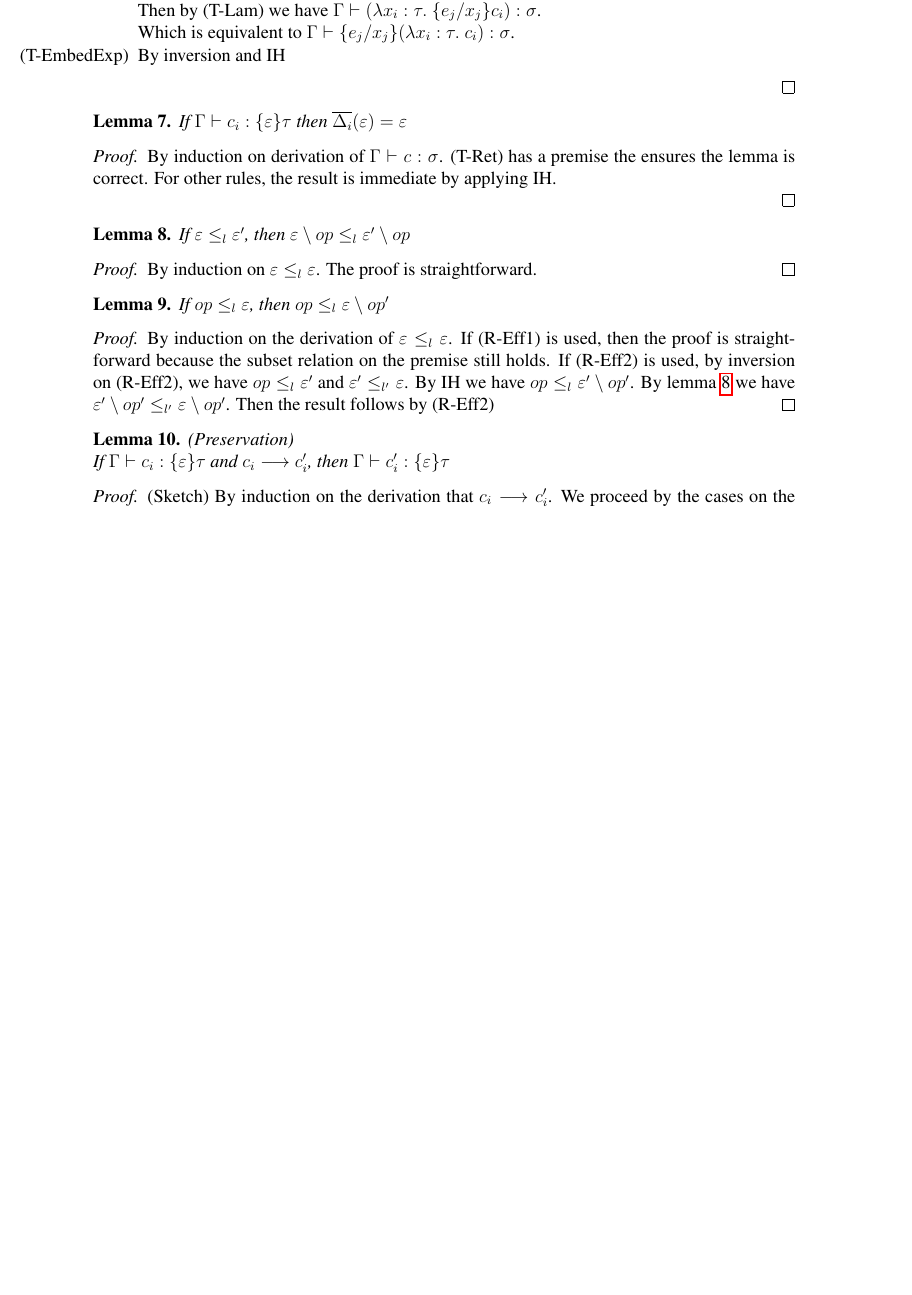
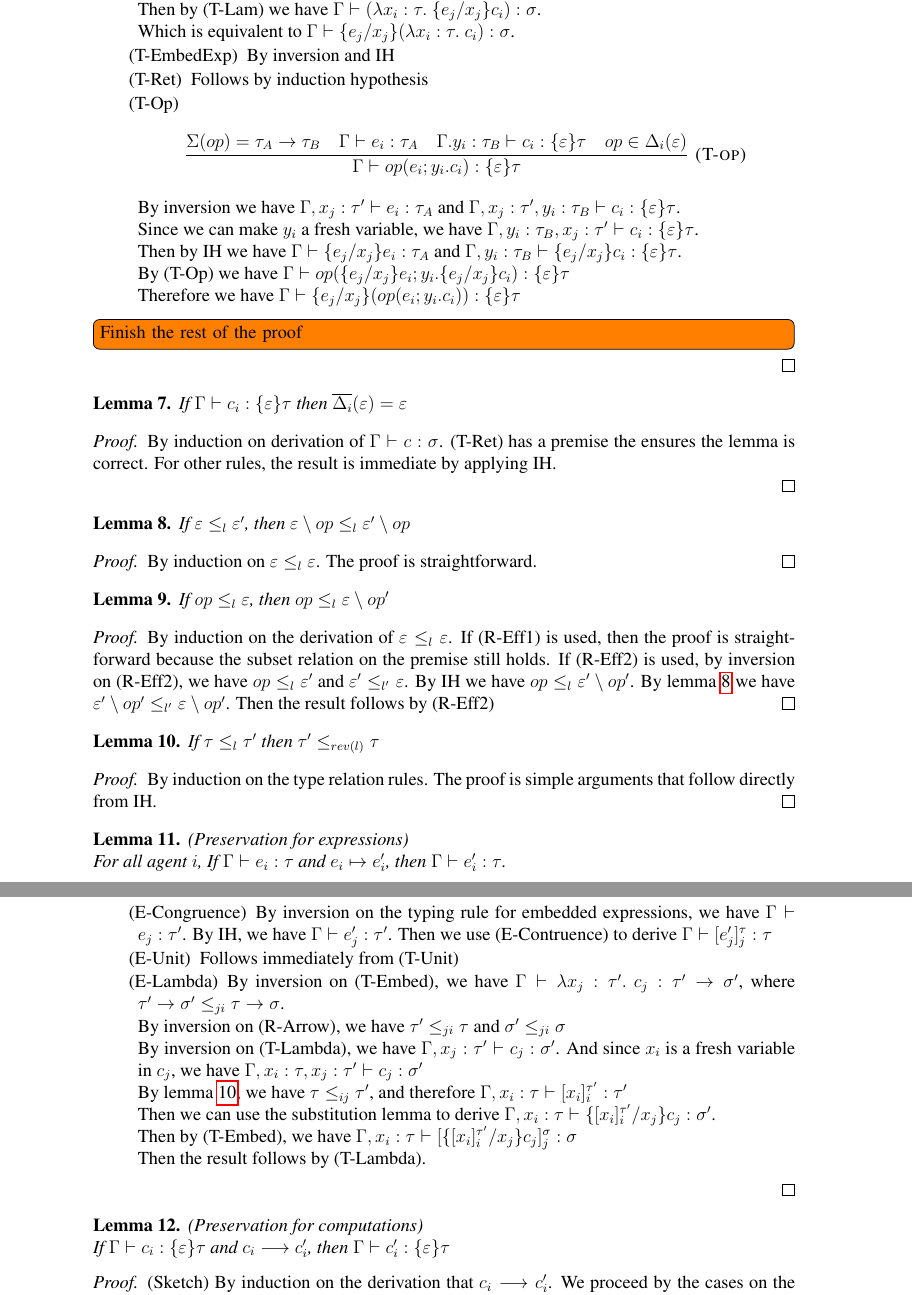
Before and after one commit to anlunx/thesis, a LaTeX thesis (thesis.tex, which reads algebraic.tex): part of page 48 of 63 before the commit and two parts of pages 48 and 49 of 63 after it, the two joined at a grey line, cut so that both start at the same text, the shorter picture padded with empty space. Compiled offline with pdfLaTeX.

Commit message:
add preservation for expressions

```diff
--- a/algebraic.tex
+++ b/algebraic.tex
@@ -445,10 +445,22 @@ By IH, we have $\Gamma, x_i:\tau \vdash \{e_j/x_j\}c_i : \sigma$\\
 Then by (T-Lam) we have $\Gamma \vdash (\lambda x_i : \tau.\ \{e_j/x_j\}c_i) : \sigma$.\\
 Which is equivalent to $\Gamma \vdash \{e_j/x_j\}(\lambda x_i : \tau.\ c_i) : \sigma$.
 \item[(T-EmbedExp)] By inversion and IH
+\item[(T-Ret)] Follows by induction hypothesis
+\item[(T-Op)]
+$$
+\infer[\textsc{(T-op)}]
+  {\Gamma\vdash op(e_i; y_i.c_i) : \{\varepsilon\}\tau }
+  {\Sigma(op) = \tau_A \rightarrow \tau_B & \Gamma \vdash e_i : \tau_A & \Gamma. y_i:\tau_B\vdash c_i: \{\varepsilon\}\tau & op \in \Delta_i(\varepsilon)}
+$$
+
+By inversion we have $\Gamma, x_j : \tau' \vdash e_i : \tau_A$ and $\Gamma, x_j : \tau', y_i : \tau_B \vdash c_i : \{\varepsilon\} \tau$. \\
+Since we can make $y_i$ a fresh variable, we have $\Gamma,  y_i : \tau_B, x_j:\tau' \vdash c_i : \{\varepsilon\} \tau$.\\
+Then by IH we have $\Gamma \vdash \{e_j/x_j\}e_i : \tau_A$ and $\Gamma,  y_i : \tau_B \vdash \{e_j/x_j\}c_i : \{\varepsilon\} \tau$.\\
+By (T-Op) we have $\Gamma \vdash op(\{e_j/x_j\}e_i; y_i.\{e_j/x_j\}c_i) : \{\varepsilon\}\tau$\\
+Therefore we have $\Gamma \vdash \{e_j/x_j\}(op(e_i; y_i.c_i)) : \{\varepsilon\}\tau$
 \end{enumerate}
-
+\todo[inline]{Finish the rest of the proof}
 \end{proof}
-
 \end{lemma}
 
 \begin{lemma}
@@ -477,7 +489,35 @@ By induction on the derivation of $\varepsilon \leq_l \varepsilon$. If (R-Eff1)
 \end{proof}
 \end{lemma}
 
-\begin{lemma} (Preservation) \\
+\begin{lemma}
+\label{lemma-relation2}
+If $\tau \leq_l \tau'$ then $\tau' \leq_{rev(l)} \tau$
+\begin{proof}
+By induction on the type relation rules. The proof is simple arguments that follow directly from IH.
+\end{proof}
+\end{lemma}
+
+\begin{lemma} (Preservation for expressions) \\
+For all agent $i$, If $\Gamma \vdash e_i : \tau$ and $e_i \mapsto e_i'$, then $\Gamma \vdash e_i' : \tau$.
+\begin{proof}
+By induction on derivation of $e_i \mapsto e_i'$
+\begin{enumerate}[align=left]
+\item[(E-Congruence)] By inversion on the typing rule for embedded expressions, we have $\Gamma \vdash e_j : \tau'$. By IH, we have $\Gamma \vdash e_j' : \tau'$. Then we use (E-Contruence) to derive $\Gamma \vdash [e_j']^\tau_j : \tau$
+
+\item[(E-Unit)] Follows immediately from  (T-Unit)
+\item[(E-Lambda)] By inversion on (T-Embed), we have $\Gamma \vdash \lambda x_j:\tau'.\ c_j : \tau' \rightarrow \sigma'$, where $\tau' \rightarrow \sigma' \leq_{ji} \tau \rightarrow \sigma$.\\
+By inversion on (R-Arrow), we have $\tau' \leq_{ji} \tau$ and $\sigma' \leq_{ji} \sigma$\\
+By inversion on (T-Lambda), we have $\Gamma, x_j : \tau' \vdash c_j : \sigma'$. And since $x_i$ is a fresh variable in $c_j$, we have $\Gamma, x_i : \tau, x_j : \tau' \vdash c_j : \sigma'$\\
+By lemma \ref{lemma-relation2}, we have $\tau \leq_{ij} \tau'$, and therefore $\Gamma, x_i : \tau \vdash [x_i]^{\tau'}_i : \tau'$\\
+Then we can use the substitution lemma to derive $\Gamma, x_i : \tau \vdash \{[x_i]^{\tau'}_i / x_j\}c_j : \sigma'$.\\
+Then by (T-Embed), we have $\Gamma, x_i : \tau \vdash [  \{[x_i]^{\tau'}_i / x_j\}c_j ]^\sigma_j : \sigma$\\
+Then the result follows by (T-Lambda).
+
+\end{enumerate}
+\end{proof}
+\end{lemma}
+
+\begin{lemma} (Preservation for computations) \\
 If $\Gamma \vdash c_i : \{\varepsilon\} \tau$ and $c_i \longrightarrow c_i'$, then $\Gamma \vdash c_i' : \{\varepsilon\}\tau$
 
 \begin{proof} (Sketch)
--- a/thesis.tex
+++ b/thesis.tex
@@ -12,6 +12,8 @@
 \usepackage{proof}
 \usepackage{float}
 \usepackage{amsthm}
+\usepackage{enumitem}
+\usepackage{todonotes}
 
 
 
```
Also changed, not shown: thesis.pdf, algebraic.tex (23 more changed lines).
